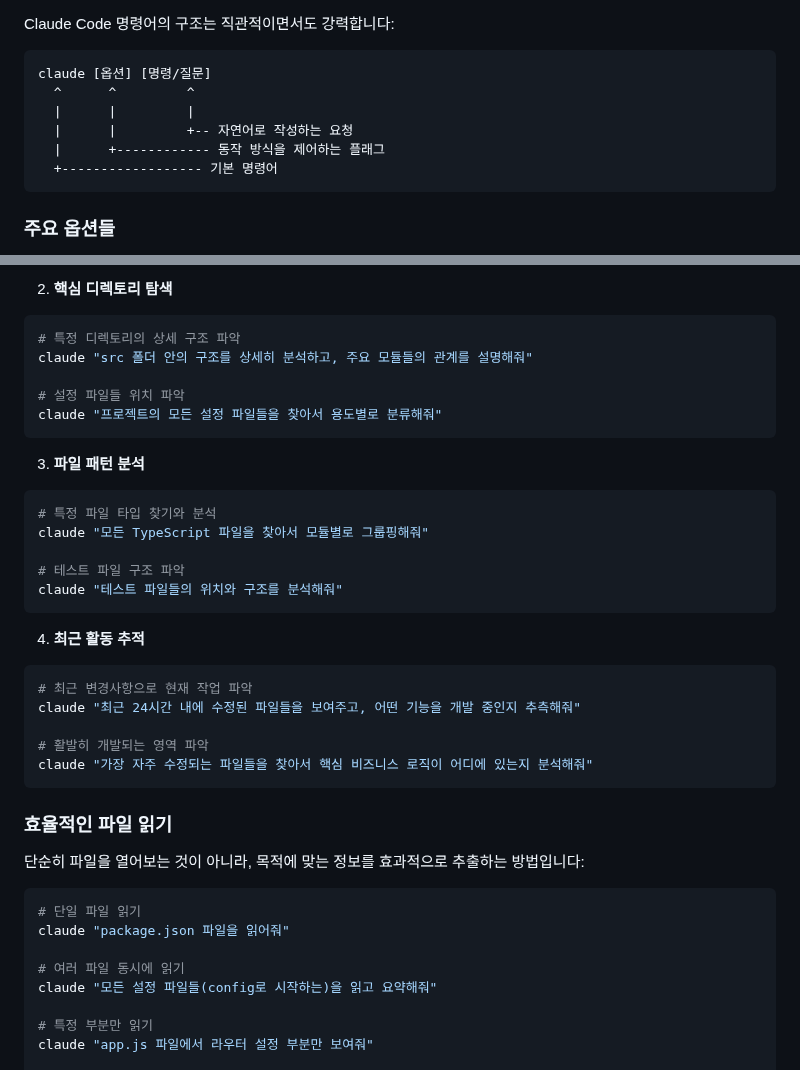
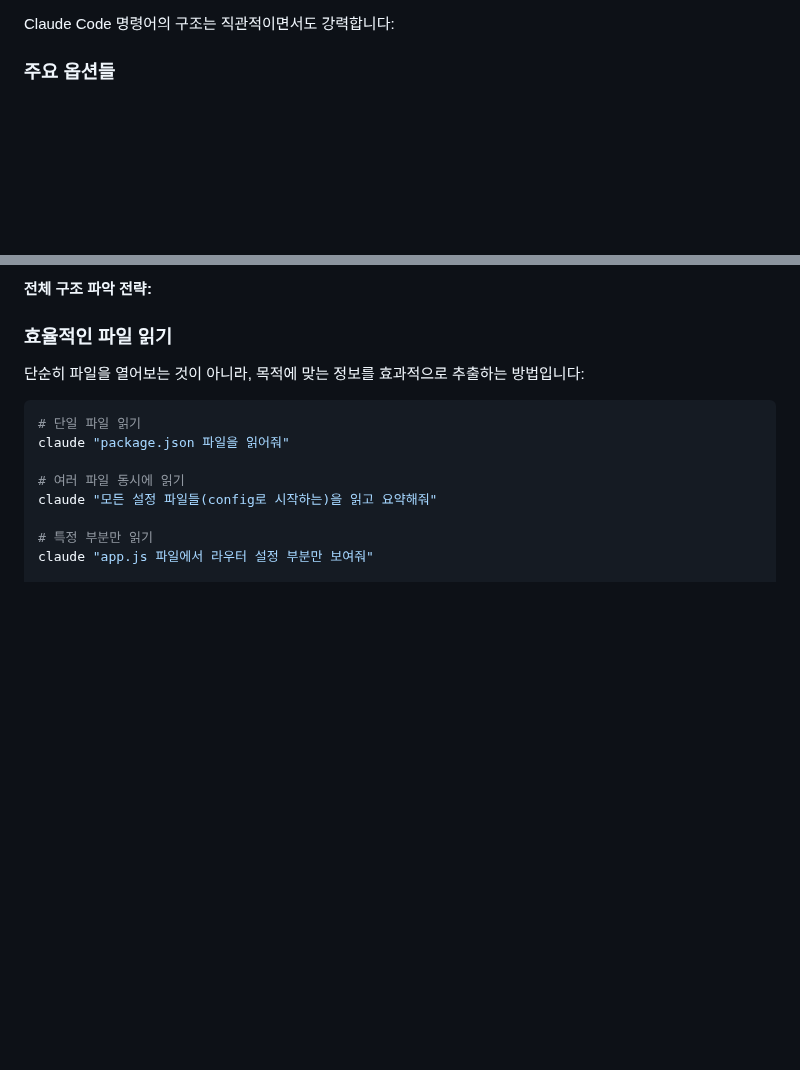
Before and after one commit to revfactory/claude-code-mastering, a Markdown page: book/03-chapter3.md, 2 parts joined by grey strips. Drawn GitHub-style; blank space fills up the shorter version.

````diff
--- a/book/03-chapter3.md
+++ b/book/03-chapter3.md
@@ -19,13 +42,4 @@
 Claude Code 명령어의 구조는 직관적이면서도 강력합니다:
-
-```bash
-claude [옵션] [명령/질문]
-  ^      ^         ^
-  |      |         |
-  |      |         +-- 자연어로 작성하는 요청
-  |      +------------ 동작 방식을 제어하는 플래그
-  +------------------ 기본 명령어
-```
 
 ### 주요 옵션들
 
@@ -106,31 +126,6 @@ claude "이 프로젝트에서 사용하는 주요 기술과 프레임워크를
 ```
 
-2. **핵심 디렉토리 탐색**
-```bash
-# 특정 디렉토리의 상세 구조 파악
-claude "src 폴더 안의 구조를 상세히 분석하고, 주요 모듈들의 관계를 설명해줘"
-
-# 설정 파일들 위치 파악
-claude "프로젝트의 모든 설정 파일들을 찾아서 용도별로 분류해줘"
-```
-
-3. **파일 패턴 분석**
-```bash
-# 특정 파일 타입 찾기와 분석
-claude "모든 TypeScript 파일을 찾아서 모듈별로 그룹핑해줘"
-
-# 테스트 파일 구조 파악
-claude "테스트 파일들의 위치와 구조를 분석해줘"
-```
-
-4. **최근 활동 추적**
-```bash
-# 최근 변경사항으로 현재 작업 파악
-claude "최근 24시간 내에 수정된 파일들을 보여주고, 어떤 기능을 개발 중인지 추측해줘"
-
-# 활발히 개발되는 영역 파악
-claude "가장 자주 수정되는 파일들을 찾아서 핵심 비즈니스 로직이 어디에 있는지 분석해줘"
-```
+**전체 구조 파악 전략:**
 
 ### 효율적인 파일 읽기
 
````
Also changed, not shown: other parts of book/03-chapter3.md (+65 -99 lines).
